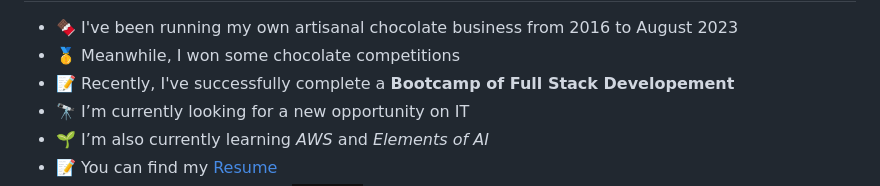
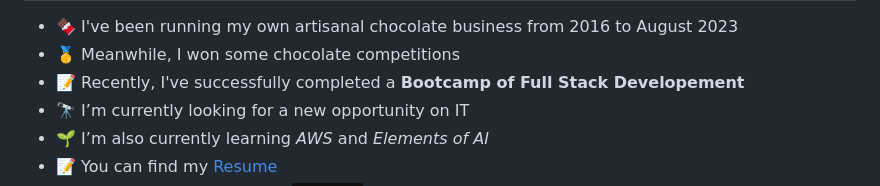
Before and after one commit to Andrea-GV/Andrea-GV, a Markdown page: README.md, the part around the change. Rendered like a GitHub page; badges without logos.

```diff
--- a/README.md
+++ b/README.md
@@ -10,7 +10,7 @@
   <ul>
     <li> 🍫 I've been running my own artisanal chocolate business from 2016 to August 2023 </li>
     <li> 🥇 Meanwhile, I won some chocolate competitions </li>
-    <li> 📝 Recently, I've successfully complete a <b> Bootcamp of Full Stack Developement </b> </li>
+    <li> 📝 Recently, I've successfully completed a <b> Bootcamp of Full Stack Developement </b> </li>
     <li> 🔭 I’m currently looking for a new opportunity on IT </li>
     <li> 🌱 I’m also currently learning <i> AWS </i> and <i> Elements of AI </i> </li>
     <li> 📝 You can find my <a href="https://drive.google.com/file/d/1Bg_iOicEe2tGq1NxXChHf86oAkXH3kSr/view" alt="Resume"> Resume </a> </li>
```
